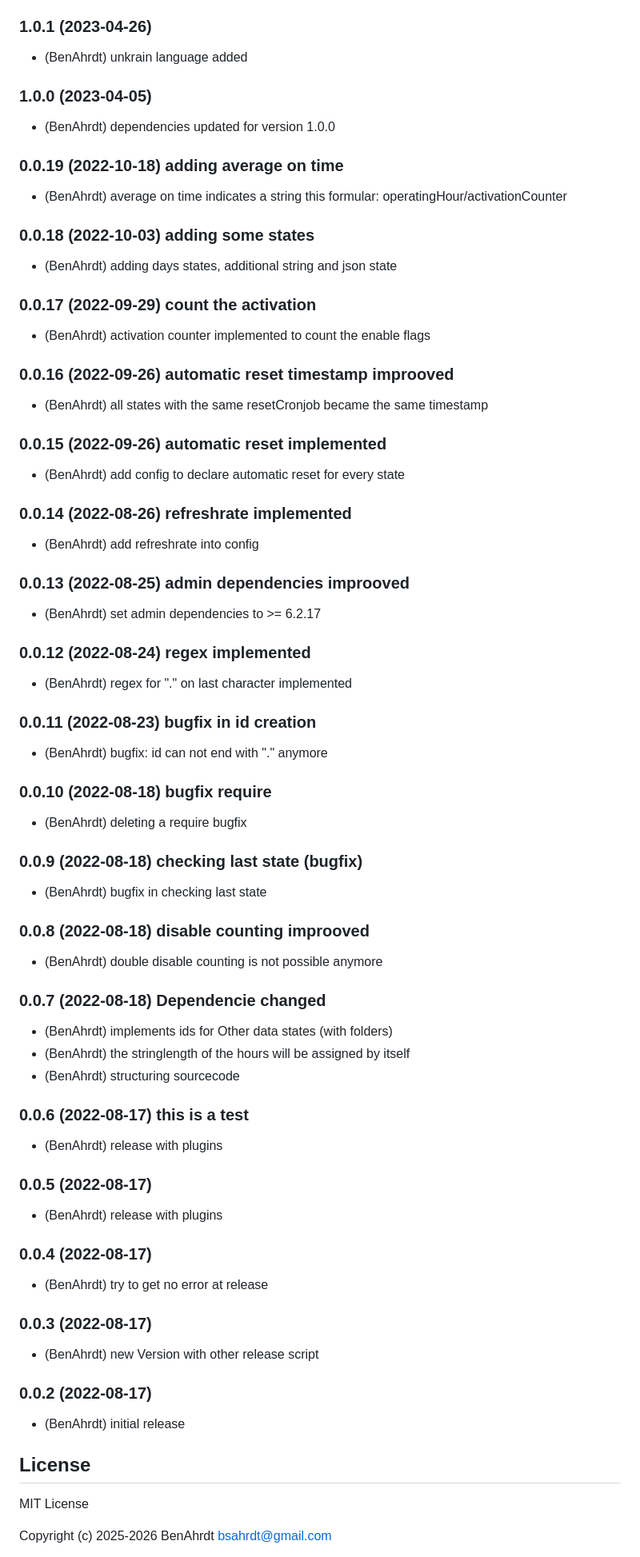
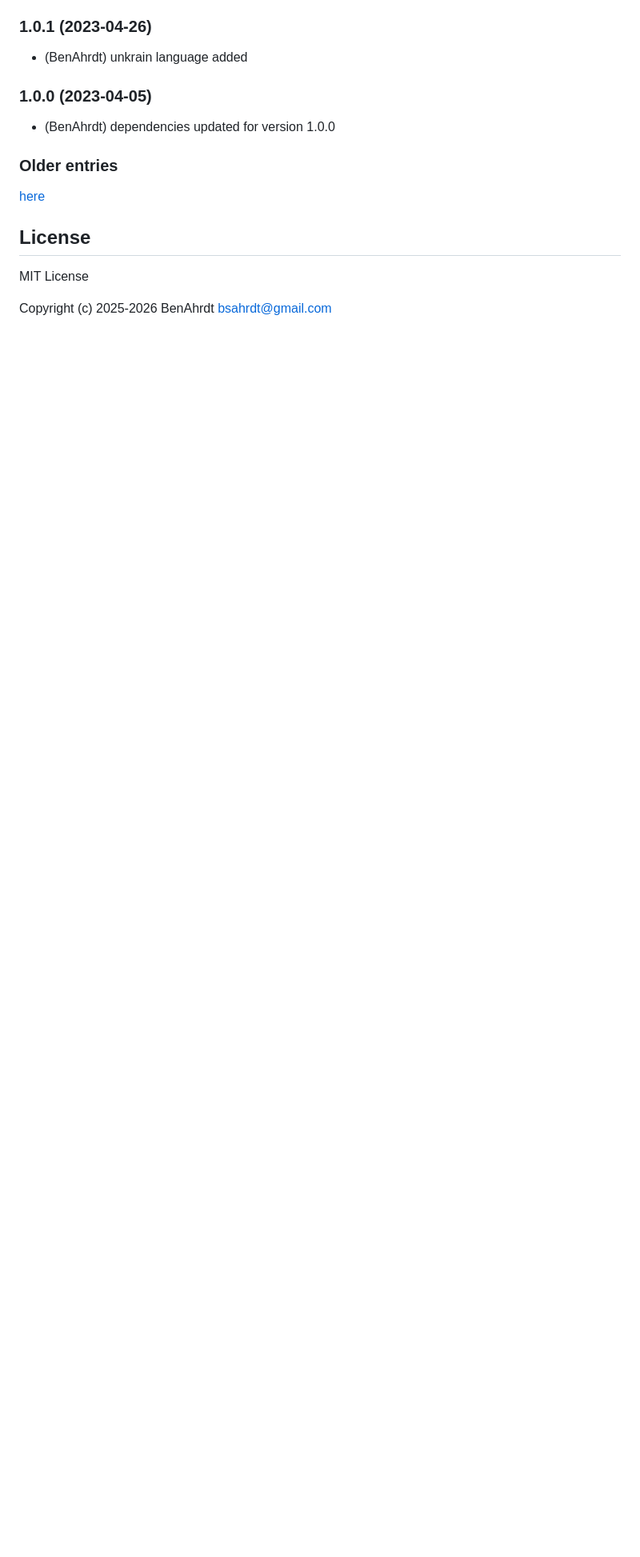
Before and after one commit to BenAhrdt/ioBroker.operating-hours, a Markdown page: README.md, the part around the change. Shown at 80% size. Drawn GitHub-style; blank space fills up the shorter version.

Commit message:
Clean up older changelog entries
Removed older changelog entries to streamline the README.

```diff
--- a/README.md
+++ b/README.md
@@ -75,61 +75,8 @@ To reset the counted operating hours just write one numeric state to 0.
 ### 1.0.0 (2023-04-05)
 * (BenAhrdt) dependencies updated for version 1.0.0
 
-### 0.0.19 (2022-10-18) adding average on time
-* (BenAhrdt) average on time indicates a string this formular: operatingHour/activationCounter
-
-### 0.0.18 (2022-10-03) adding some states
-* (BenAhrdt) adding days states, additional string and json state
-
-### 0.0.17 (2022-09-29) count the activation
-* (BenAhrdt) activation counter implemented to count the enable flags
-
-### 0.0.16 (2022-09-26) automatic reset timestamp improoved
-* (BenAhrdt) all states with the same resetCronjob became the same timestamp
-
-### 0.0.15 (2022-09-26) automatic reset implemented
-* (BenAhrdt) add config to declare automatic reset for every state
-
-### 0.0.14 (2022-08-26) refreshrate implemented
-* (BenAhrdt) add refreshrate into config
-
-### 0.0.13 (2022-08-25) admin dependencies improoved
-* (BenAhrdt) set admin dependencies to >= 6.2.17
-
-### 0.0.12 (2022-08-24) regex implemented
-* (BenAhrdt) regex for "." on last character implemented
-
-### 0.0.11 (2022-08-23) bugfix in id creation
-* (BenAhrdt) bugfix: id can not end with "." anymore
-
-### 0.0.10 (2022-08-18) bugfix require
-* (BenAhrdt) deleting a require bugfix
-
-### 0.0.9 (2022-08-18) checking last state (bugfix)
-* (BenAhrdt) bugfix in checking last state
-
-### 0.0.8 (2022-08-18) disable counting improoved
-* (BenAhrdt) double disable counting is not possible anymore
-
-### 0.0.7 (2022-08-18) Dependencie changed
-* (BenAhrdt) implements ids for Other data states (with folders)
-* (BenAhrdt) the stringlength of the hours will be assigned by itself
-* (BenAhrdt) structuring sourcecode
-
-### 0.0.6 (2022-08-17) this is a test
-* (BenAhrdt) release with plugins
-
-### 0.0.5 (2022-08-17)
-* (BenAhrdt) release with plugins
-
-### 0.0.4 (2022-08-17)
-* (BenAhrdt) try to get no error at release
-
-### 0.0.3 (2022-08-17)
-* (BenAhrdt) new Version with other release script
-
-### 0.0.2 (2022-08-17)
-* (BenAhrdt) initial release
+### Older entries
+[here](OLD_CHANGELOG.md)
 
 ## License
 MIT License
```
